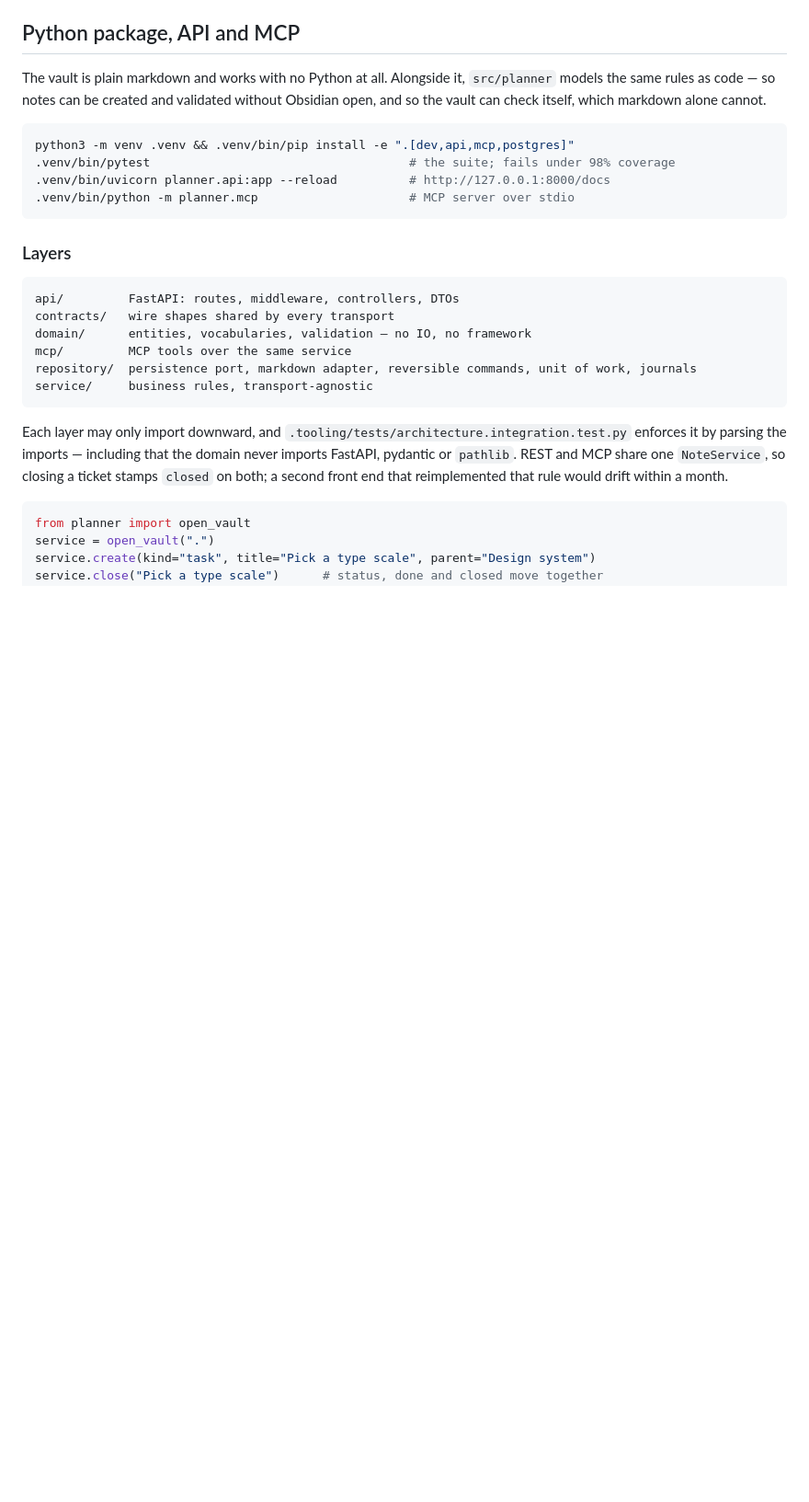
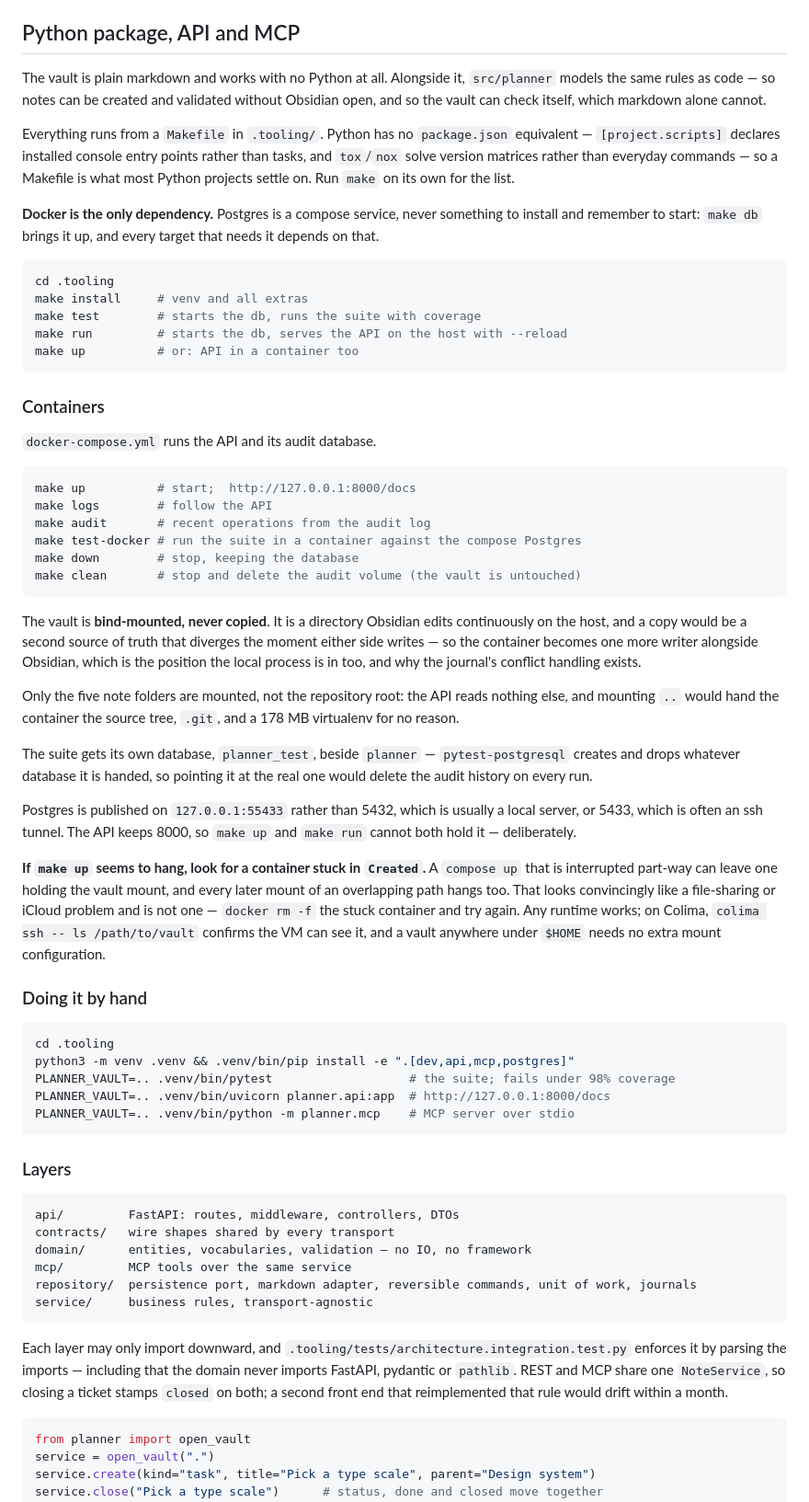
Before and after one commit to wrg17/obsidian-planner, a Markdown page: README.md, the part around the change. Shown at 92% size. Drawn GitHub-style; blank space fills up the shorter version.

````diff
--- a/README.md
+++ b/README.md
@@ -84,11 +84,69 @@ The vault is plain markdown and works with no Python at all. Alongside it, `src/
 models the same rules as code — so notes can be created and validated without Obsidian
 open, and so the vault can check itself, which markdown alone cannot.
 
+Everything runs from a `Makefile` in `.tooling/`. Python has no `package.json`
+equivalent — `[project.scripts]` declares installed console entry points rather than
+tasks, and `tox`/`nox` solve version matrices rather than everyday commands — so a
+Makefile is what most Python projects settle on. Run `make` on its own for the list.
+
+**Docker is the only dependency.** Postgres is a compose service, never something to
+install and remember to start: `make db` brings it up, and every target that needs it
+depends on that.
+
 ```sh
+cd .tooling
+make install     # venv and all extras
+make test        # starts the db, runs the suite with coverage
+make run         # starts the db, serves the API on the host with --reload
+make up          # or: API in a container too
+```
+
+### Containers
+
+`docker-compose.yml` runs the API and its audit database.
+
+```sh
+make up          # start;  http://127.0.0.1:8000/docs
+make logs        # follow the API
+make audit       # recent operations from the audit log
+make test-docker # run the suite in a container against the compose Postgres
+make down        # stop, keeping the database
+make clean       # stop and delete the audit volume (the vault is untouched)
+```
+
+The vault is **bind-mounted, never copied**. It is a directory Obsidian edits
+continuously on the host, and a copy would be a second source of truth that diverges the
+moment either side writes — so the container becomes one more writer alongside Obsidian,
+which is the position the local process is in too, and why the journal's conflict
+handling exists.
+
+Only the five note folders are mounted, not the repository root: the API reads nothing
+else, and mounting `..` would hand the container the source tree, `.git`, and a 178 MB
+virtualenv for no reason.
+
+The suite gets its own database, `planner_test`, beside `planner` —
+`pytest-postgresql` creates and drops whatever database it is handed, so pointing it at
+the real one would delete the audit history on every run.
+
+Postgres is published on `127.0.0.1:55433` rather than 5432, which is usually a local
+server, or 5433, which is often an ssh tunnel. The API keeps 8000, so `make up` and
+`make run` cannot both hold it — deliberately.
+
+**If `make up` seems to hang, look for a container stuck in `Created`.** A `compose up`
+that is interrupted part-way can leave one holding the vault mount, and every later mount
+of an overlapping path hangs too. That looks convincingly like a file-sharing or iCloud
+problem and is not one — `docker rm -f` the stuck container and try again. Any runtime
+works; on Colima, `colima ssh -- ls /path/to/vault` confirms the VM can see it, and a
+vault anywhere under `$HOME` needs no extra mount configuration.
+
+### Doing it by hand
+
+```sh
+cd .tooling
 python3 -m venv .venv && .venv/bin/pip install -e ".[dev,api,mcp,postgres]"
-.venv/bin/pytest                                    # the suite; fails under 98% coverage
-.venv/bin/uvicorn planner.api:app --reload          # http://127.0.0.1:8000/docs
-.venv/bin/python -m planner.mcp                     # MCP server over stdio
+PLANNER_VAULT=.. .venv/bin/pytest                   # the suite; fails under 98% coverage
+PLANNER_VAULT=.. .venv/bin/uvicorn planner.api:app  # http://127.0.0.1:8000/docs
+PLANNER_VAULT=.. .venv/bin/python -m planner.mcp    # MCP server over stdio
 ```
 
 ### Layers
````
Also changed, not shown: .tooling/docs/README.template.md (+61 -3 lines).
